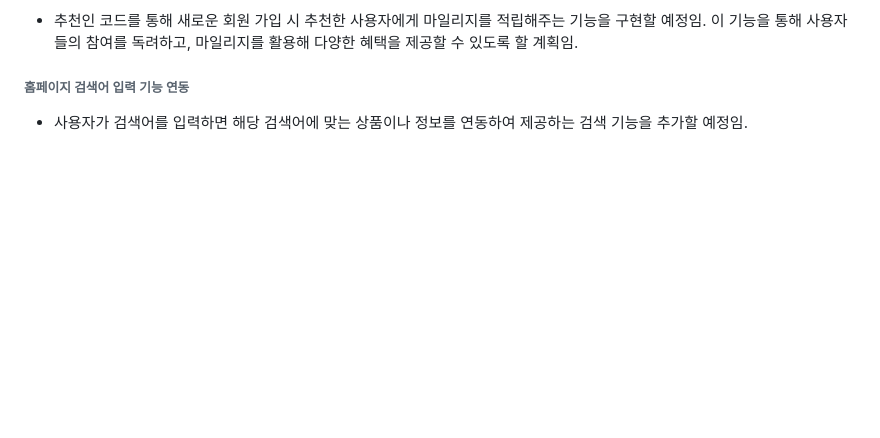
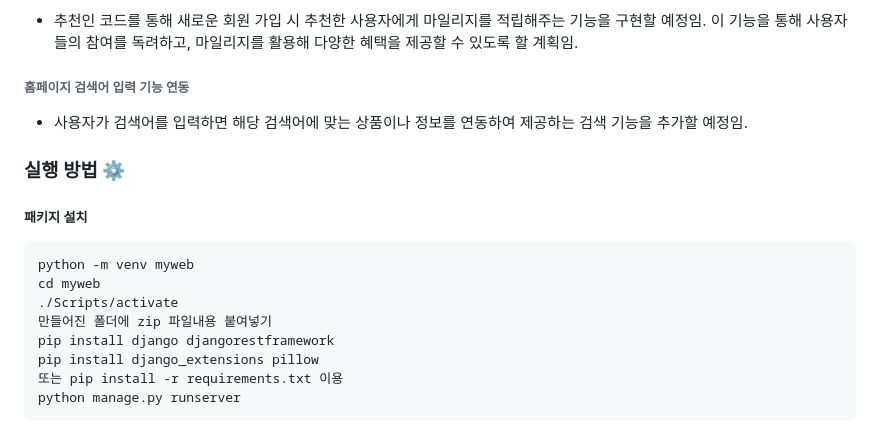
Before and after one commit to kgw08003/Clean_coding_1st_Project, a Markdown page: README.md, the part around the change. GitHub-like rendering; blank space fills up the shorter version.

````diff
--- a/README.md
+++ b/README.md
@@ -73,3 +73,17 @@
 
 ###### 홈페이지 검색어 입력 기능 연동
 - 사용자가 검색어를 입력하면 해당 검색어에 맞는 상품이나 정보를 연동하여 제공하는 검색 기능을 추가할 예정임.
+
+
+### 실행 방법 ⚙️
+##### 패키지 설치
+```  images파일 추가
+python -m venv myweb
+cd myweb
+./Scripts/activate
+만들어진 폴더에 zip 파일내용 붙여넣기
+pip install django djangorestframework
+pip install django_extensions pillow
+또는 pip install -r requirements.txt 이용
+python manage.py runserver
+```
````
